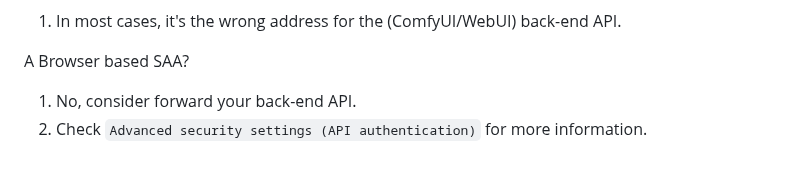
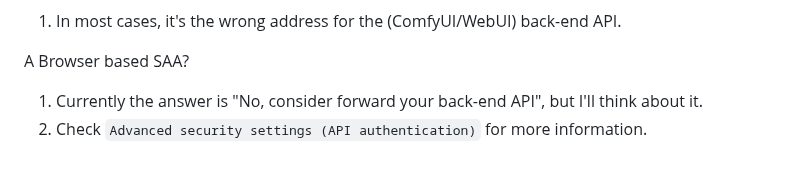
Before and after one commit to senopui/character_select_stand_alone_app, a Markdown page: README.md, the part around the change. Drawn GitHub-style.

```diff
--- a/README.md
+++ b/README.md
@@ -211,5 +211,5 @@ ERR_CONNECTION_REFUSED
 1. In most cases, it's the wrong address for the (ComfyUI/WebUI) back-end API.
 
 A Browser based SAA?
-1. No, consider forward your back-end API.
+1. Currently the answer is "No, consider forward your back-end API", but I'll think about it.
 2. Check `Advanced security settings (API authentication)` for more information.
```
